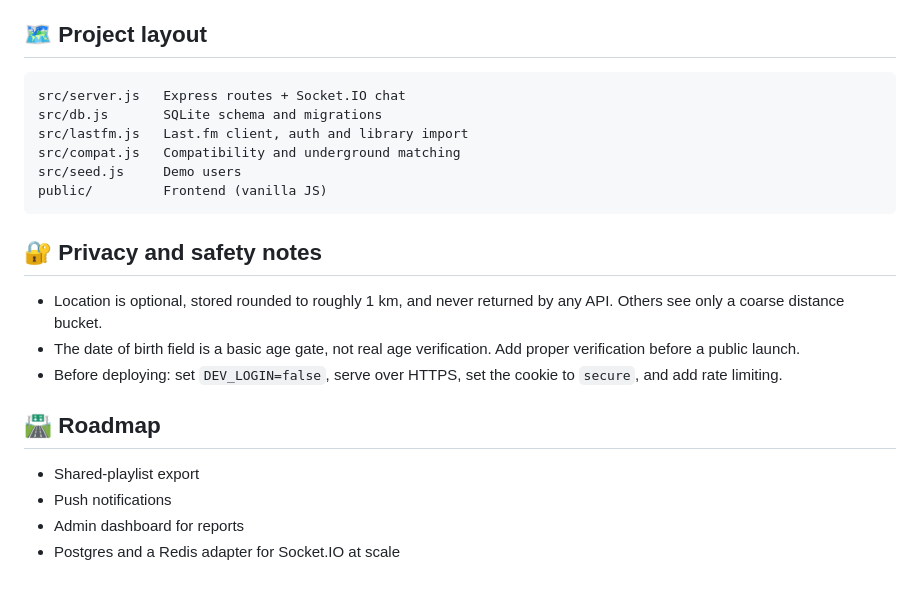
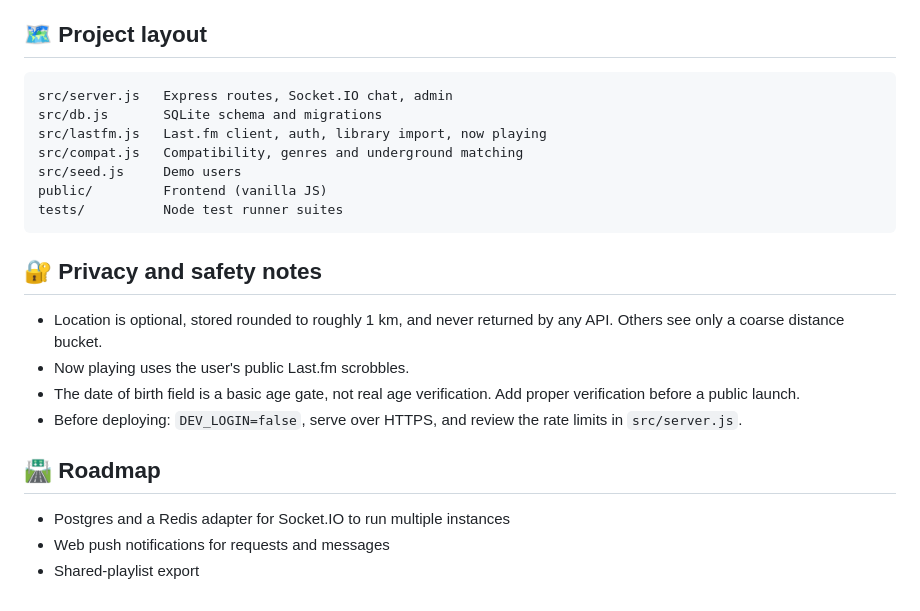
Before and after one commit to Atul-Koundal/music-connect, a Markdown page: README.md, the part around one of its changes. GitHub-like rendering.

````diff
--- a/README.md
+++ b/README.md
@@ -55,23 +86,24 @@ Each user's top 50 artists, albums and tracks are weighted by rank, so top items
 ## 🗺️ Project layout
 
 ```
-src/server.js   Express routes + Socket.IO chat
+src/server.js   Express routes, Socket.IO chat, admin
 src/db.js       SQLite schema and migrations
-src/lastfm.js   Last.fm client, auth and library import
-src/compat.js   Compatibility and underground matching
+src/lastfm.js   Last.fm client, auth, library import, now playing
+src/compat.js   Compatibility, genres and underground matching
 src/seed.js     Demo users
 public/         Frontend (vanilla JS)
+tests/          Node test runner suites
 ```
 
 ## 🔐 Privacy and safety notes
 
 - Location is optional, stored rounded to roughly 1 km, and never returned by any API. Others see only a coarse distance bucket.
+- Now playing uses the user's public Last.fm scrobbles.
 - The date of birth field is a basic age gate, not real age verification. Add proper verification before a public launch.
-- Before deploying: set `DEV_LOGIN=false`, serve over HTTPS, set the cookie to `secure`, and add rate limiting.
+- Before deploying: `DEV_LOGIN=false`, serve over HTTPS, and review the rate limits in `src/server.js`.
 
 ## 🛣️ Roadmap
 
+- Postgres and a Redis adapter for Socket.IO to run multiple instances
+- Web push notifications for requests and messages
 - Shared-playlist export
-- Push notifications
-- Admin dashboard for reports
-- Postgres and a Redis adapter for Socket.IO at scale
````
Also changed, not shown: other parts of README.md (+47 -16 lines).
